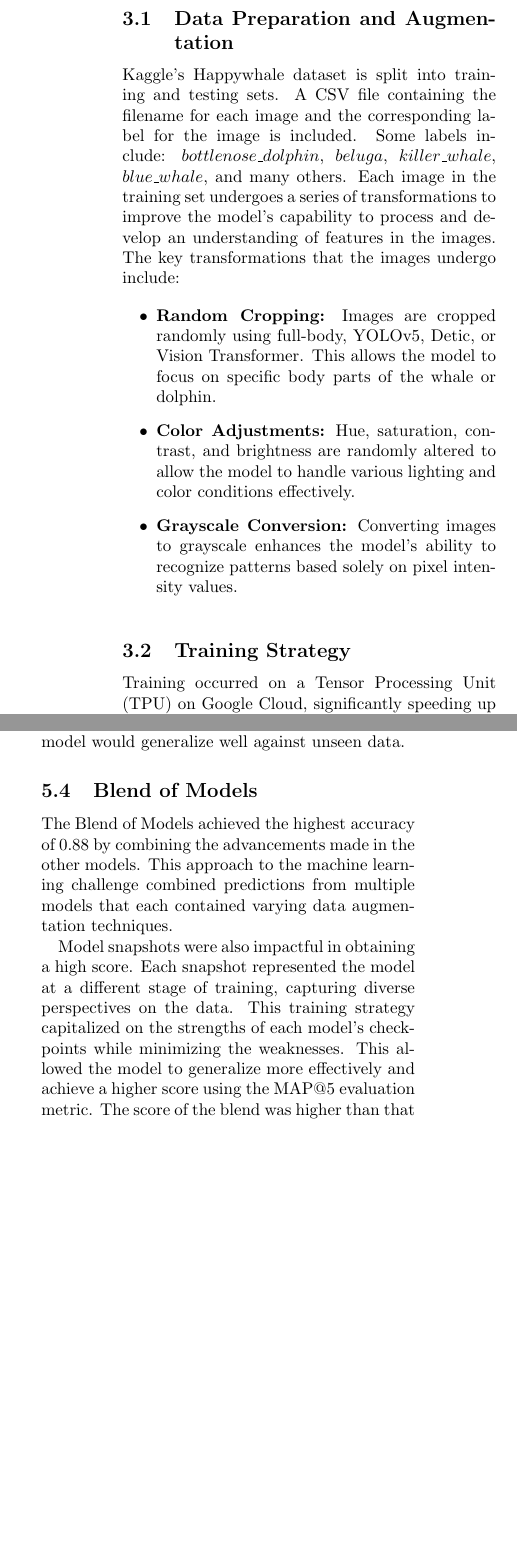
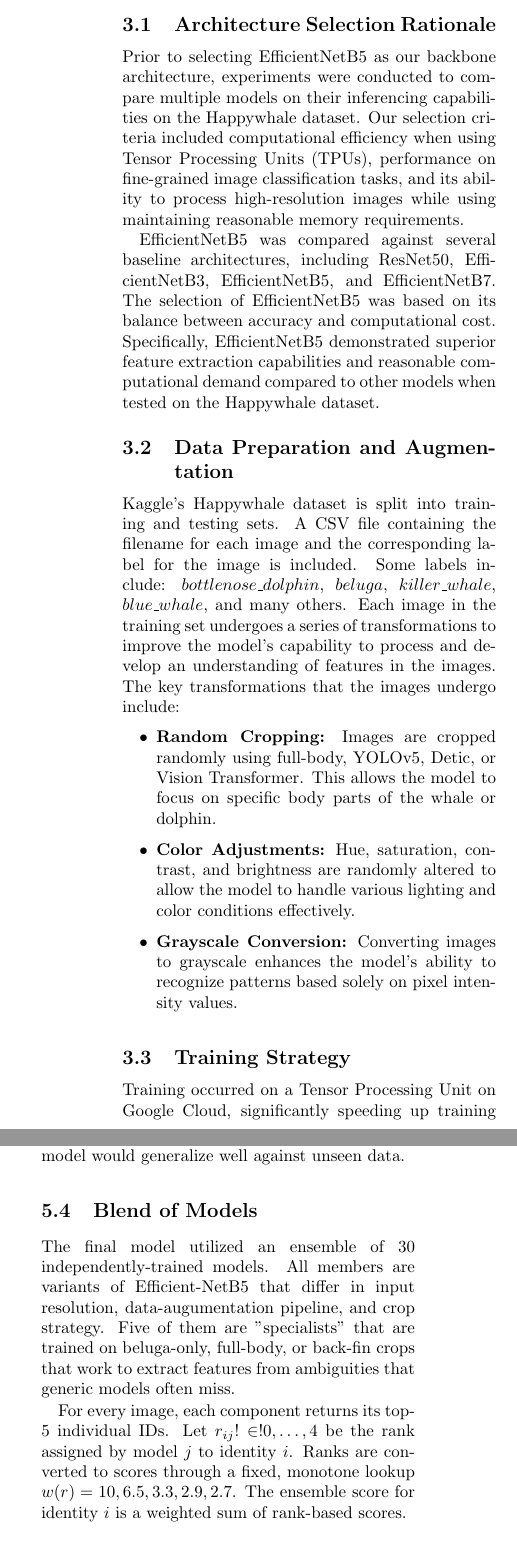
Before and after one commit to adityapkatre/Research, a LaTeX paper (Classifying Marine Mammals Using Convolutional Neural Networks - Standard Citations (superscript).tex): two parts of the columns of pages 3 and 7 of 9, joined at a grey line, cut at the place of the change, the shorter picture padded with empty space. Compiled offline with pdfLaTeX.

Commit message:
Add to blend of models section: specific weights, number of models involved, validation  strategy for weight optimization, and blending method used

```diff
--- a/Classifying Marine Mammals Using Convolutional Neural Networks - Standard Citations (superscript).tex
+++ b/Classifying Marine Mammals Using Convolutional Neural Networks - Standard Citations (superscript).tex
@@ -55,6 +55,11 @@ The model uses EfficientNetB5 as its backbone. EfficientNetB5 is a convolutional
 
 The Elastic ArcFace loss layer is introduced as the classification head for this model. ArcFace increases the separation between different classes, improving the model’s ability to distinguish images. It achieves this by introducing Additive Angular Margin Loss to the feature vectors. This additional margin in ArcFace creates a more robust distinction between image classes. This enhanced the model’s discriminative learning and accuracy in identifying images across a large subset of classes. The loss layer operates by normalizing each feature and then using a cosine similarity metric for each feature. Then, ArcFace makes it easier to distinguish between classes by adding a fixed angle, or angular margin, between the feature vector and target class. This contributes to making class boundaries more distinct, enforcing a distinct separation between classes. The Elastic variation of ArcFace introduces elasticity, or randomness, to the angular margin, causing the model to perform better against slight, almost random variations in images that are part of the same category\textsuperscript{5}.
 
+\subsection{Architecture Selection Rationale}
+
+Prior to selecting EfficientNetB5 as our backbone architecture, experiments were conducted to compare multiple models on their inferencing capabilities on the Happywhale dataset. Our selection criteria included computational efficiency when using Tensor Processing Units (TPUs), performance on fine-grained image classification tasks, and its ability to process high-resolution images while using maintaining reasonable memory requirements.
+
+EfficientNetB5 was compared against several baseline architectures, including ResNet50, EfficientNetB3, EfficientNetB5, and EfficientNetB7. The selection of EfficientNetB5 was based on its balance between accuracy and computational cost. Specifically, EfficientNetB5 demonstrated superior feature extraction capabilities and reasonable computational demand compared to other models when tested on the Happywhale dataset.
 
 \subsection{Data Preparation and Augmentation}
 
@@ -74,7 +79,7 @@ Kaggle’s Happywhale dataset is split into training and testing sets. A CSV fil
 
 \subsection{Training Strategy}
 
-Training occurred on a Tensor Processing Unit (TPU) on Google Cloud, significantly speeding up training times for this model and using fewer local resources. The batch size is set to 16 * the number of TPU replicas, leveraging Google Cloud’s TPUs. Some methods used to make training more efficient include:
+Training occurred on a Tensor Processing Unit on Google Cloud, significantly speeding up training times for this model and using fewer local resources. The batch size is set to 16 * the number of TPU replicas, leveraging Google Cloud’s TPUs. Some methods used to make training more efficient include:
 
 \begin{itemize}
     \item \textbf{Multiple-Sample Dropout: }To improve generalization, multiple-sample dropout is used with different dropout rates on feature embeddings. The outputs are averaged to reduce overfitting while retaining rich feature information\textsuperscript{6}.
@@ -307,7 +316,7 @@ The data augmentation was also improved in the EfficientNetB5 and Elastic ArcFac
 
 \subsection{Blend of Models}
 
-The Blend of Models achieved the highest accuracy of 0.88 by combining the advancements made in the other models. This approach to the machine learning challenge combined predictions from multiple models that each contained varying data augmentation techniques.
+The final model utilized an ensemble of 30 independently-trained models. All members are variants of Efficient-NetB5 that differ in input resolution, data-augumentation pipeline, and crop strategy. Five of them are "specialists" that are trained on beluga-only, full-body, or back-fin crops that work to extract features from ambiguities that generic models often miss.
 
-Model snapshots were also impactful in obtaining a high score. Each snapshot represented the model at a different stage of training, capturing diverse perspectives on the data. This training strategy capitalized on the strengths of each model's checkpoints while minimizing the weaknesses. This allowed the model to generalize more effectively and achieve a higher score using the MAP@5 evaluation metric. The score of the blend was higher than that of the standalone EfficientNetB5 backbone, showing how blending strategies can be more adept at categorizing these images.
+For every image, each component returns its top-5 individual IDs. Let $r_{ij}!\in!{0,\dots,4}$ be the rank assigned by model $j$ to identity~$i$. Ranks are converted to scores through a fixed, monotone lookup $w(r)={10,6.5,3.3,2.9,2.7}$. The ensemble score for identity $i$ is a weighted sum of rank-based scores.
 
```
Also changed, not shown: Classifying Marine Mammals Using Convolutional Neural Networks - Standard Citations (superscript).tex (15 more changed lines).
